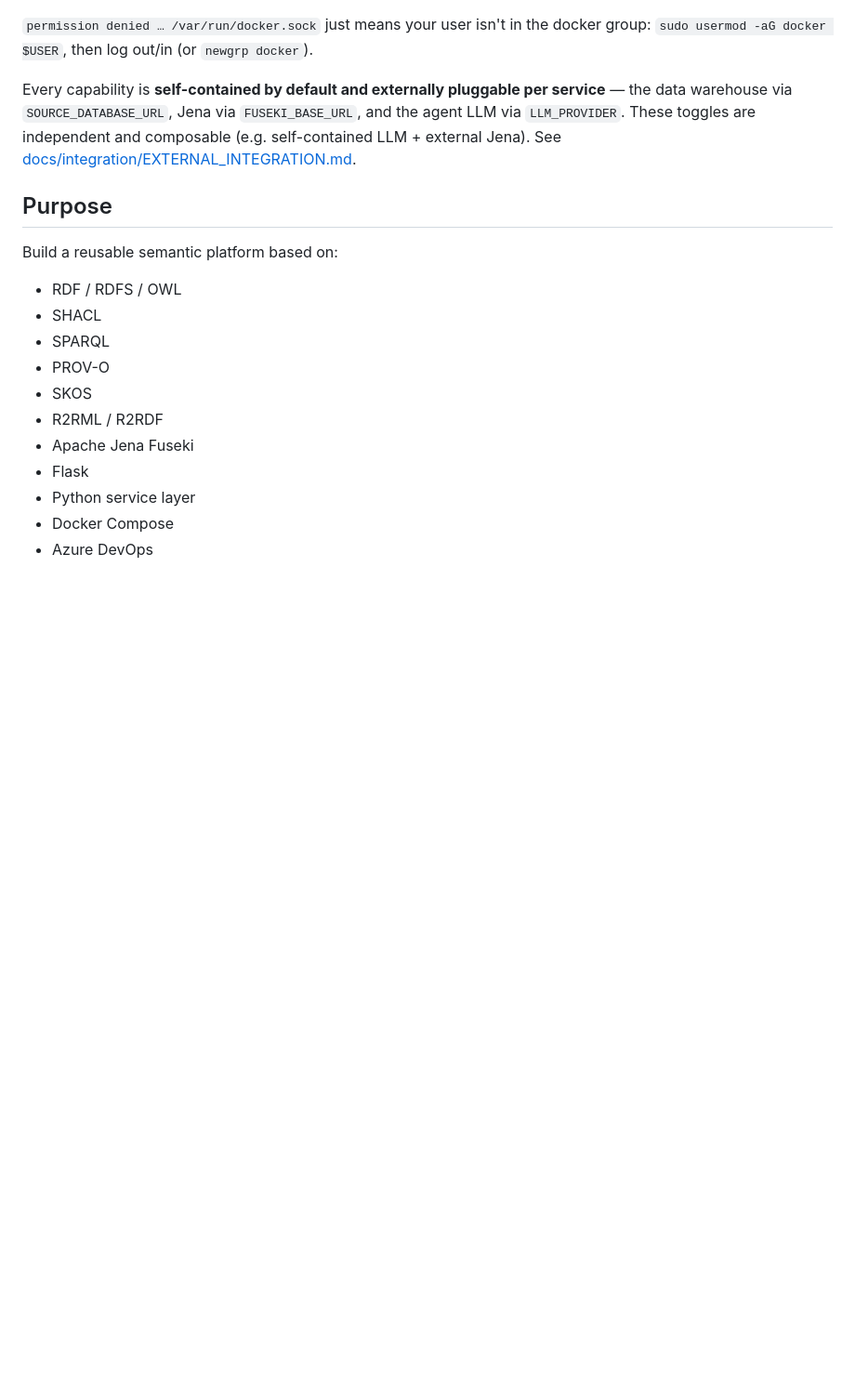
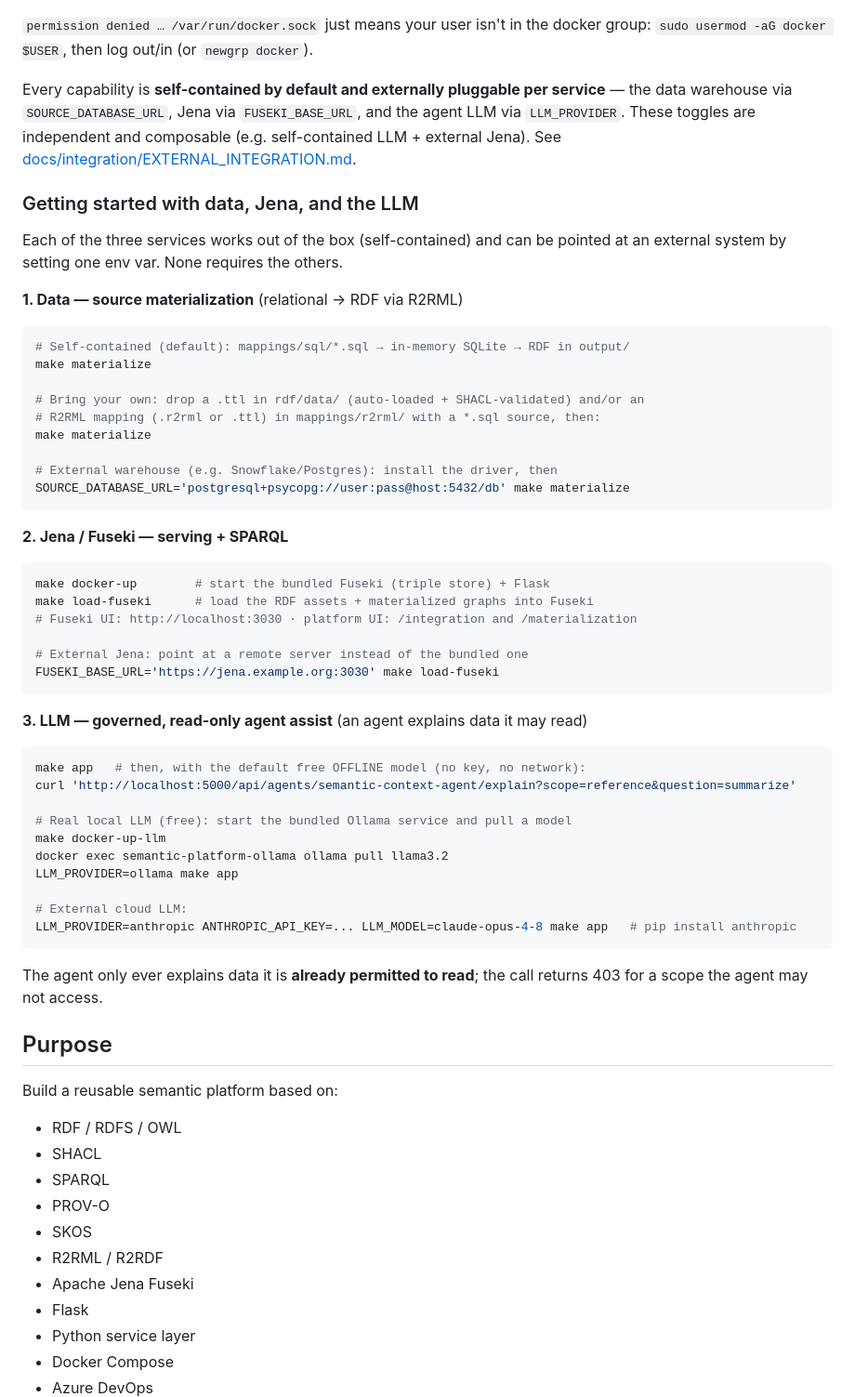
Before and after one commit to Isbak/spt, a Markdown page: README.md, the part around the change. Shown at 93% size. GitHub-like rendering; blank space fills up the shorter version.

Commit message:
Add per-service getting-started steps (data, Jena, LLM) to the README
Concrete, runnable steps for each of the three services in their self-contained
default and external modes: source materialization (make materialize / bring your
own ttl+r2rml / SOURCE_DATABASE_URL), Jena serving (make docker-up + load-fuseki /
FUSEKI_BASE_URL), and the governed agent LLM assist (default offline model via a
/explain curl, free local Ollama, or external Anthropic/OpenAI).

````diff
--- a/README.md
+++ b/README.md
@@ -64,6 +64,54 @@ Every capability is **self-contained by default and externally pluggable per ser
 warehouse via `SOURCE_DATABASE_URL`, Jena via `FUSEKI_BASE_URL`, and the agent LLM via
 `LLM_PROVIDER`. These toggles are independent and composable (e.g. self-contained LLM + external
 Jena). See [docs/integration/EXTERNAL_INTEGRATION.md](docs/integration/EXTERNAL_INTEGRATION.md).
+
+### Getting started with data, Jena, and the LLM
+
+Each of the three services works out of the box (self-contained) and can be pointed at an
+external system by setting one env var. None requires the others.
+
+**1. Data — source materialization** (relational → RDF via R2RML)
+
+```bash
+# Self-contained (default): mappings/sql/*.sql → in-memory SQLite → RDF in output/
+make materialize
+
+# Bring your own: drop a .ttl in rdf/data/ (auto-loaded + SHACL-validated) and/or an
+# R2RML mapping (.r2rml or .ttl) in mappings/r2rml/ with a *.sql source, then:
+make materialize
+
+# External warehouse (e.g. Snowflake/Postgres): install the driver, then
+SOURCE_DATABASE_URL='postgresql+psycopg://user:pass@host:5432/db' make materialize
+```
+
+**2. Jena / Fuseki — serving + SPARQL**
+
+```bash
+make docker-up        # start the bundled Fuseki (triple store) + Flask
+make load-fuseki      # load the RDF assets + materialized graphs into Fuseki
+# Fuseki UI: http://localhost:3030 · platform UI: /integration and /materialization
+
+# External Jena: point at a remote server instead of the bundled one
+FUSEKI_BASE_URL='https://jena.example.org:3030' make load-fuseki
+```
+
+**3. LLM — governed, read-only agent assist** (an agent explains data it may read)
+
+```bash
+make app   # then, with the default free OFFLINE model (no key, no network):
+curl 'http://localhost:5000/api/agents/semantic-context-agent/explain?scope=reference&question=summarize'
+
+# Real local LLM (free): start the bundled Ollama service and pull a model
+make docker-up-llm
+docker exec semantic-platform-ollama ollama pull llama3.2
+LLM_PROVIDER=ollama make app
+
+# External cloud LLM:
+LLM_PROVIDER=anthropic ANTHROPIC_API_KEY=... LLM_MODEL=claude-opus-4-8 make app   # pip install anthropic
+```
+
+The agent only ever explains data it is **already permitted to read**; the call returns 403 for a
+scope the agent may not access.
 
 ## Purpose
 
````
